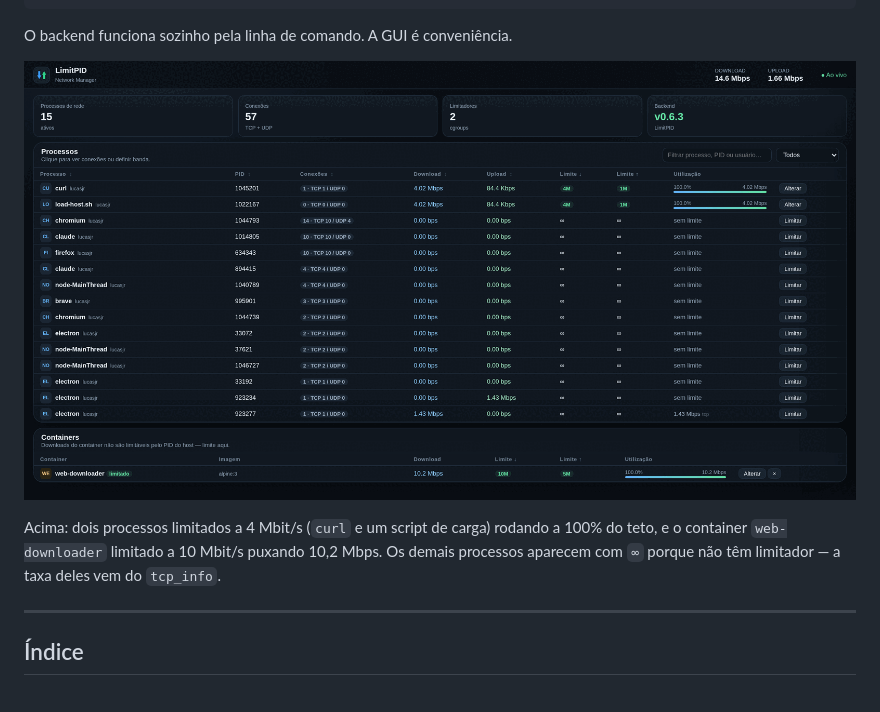
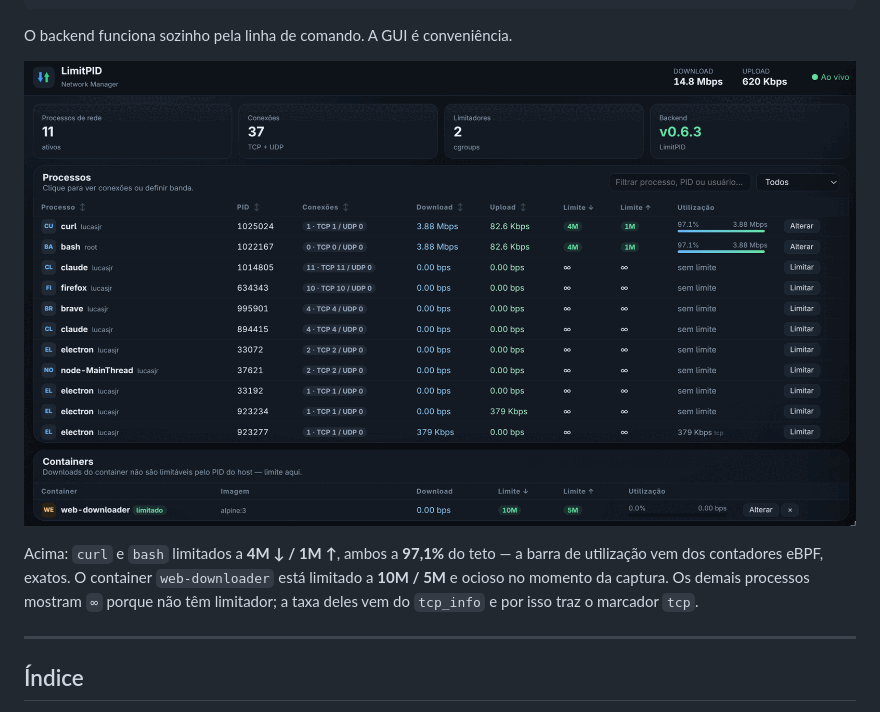
Before and after one commit to lucasjr76/LimitPID, a Markdown page: README.pt-BR.md, the part around the change. GitHub-like rendering; pictures changed too: assets/screenshot.png.

```diff
--- a/README.pt-BR.md
+++ b/README.pt-BR.md
@@ -24,9 +24,10 @@ O backend funciona sozinho pela linha de comando. A GUI é conveniência.
 
 ![A GUI do LimitPID](assets/screenshot.png)
 
-Acima: dois processos limitados a 4 Mbit/s (`curl` e um script de carga) rodando a 100%
-do teto, e o container `web-downloader` limitado a 10 Mbit/s puxando 10,2 Mbps. Os demais
-processos aparecem com `∞` porque não têm limitador — a taxa deles vem do `tcp_info`.
+Acima: `curl` e `bash` limitados a **4M ↓ / 1M ↑**, ambos a **97,1%** do teto — a barra
+de utilização vem dos contadores eBPF, exatos. O container `web-downloader` está limitado
+a **10M / 5M** e ocioso no momento da captura. Os demais processos mostram `∞` porque não
+têm limitador; a taxa deles vem do `tcp_info` e por isso traz o marcador `tcp`.
 
 ---
 
```
Also changed, not shown: README.md (+5 -4 lines).
